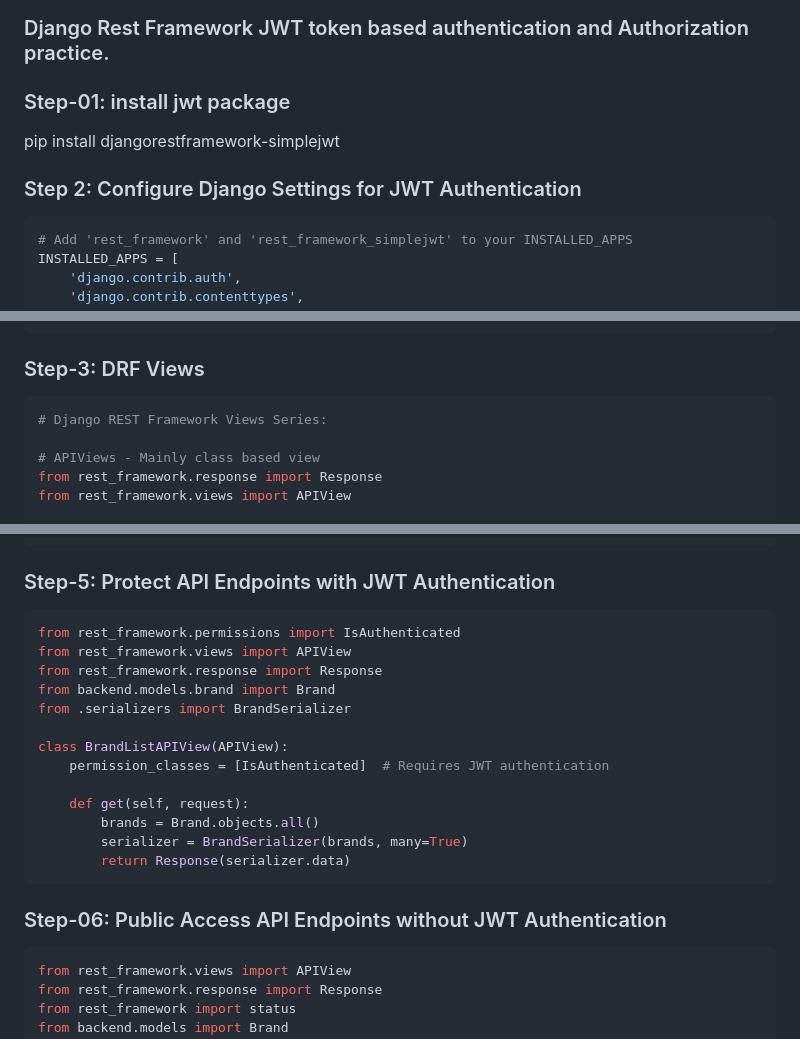
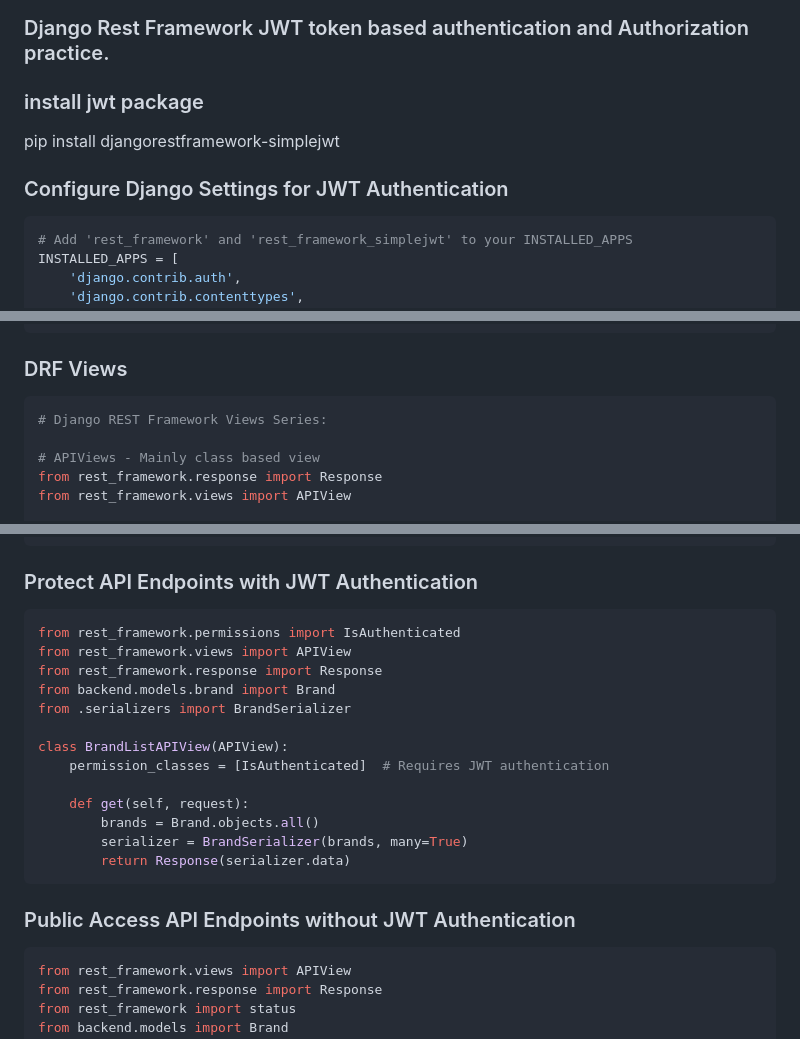
Before and after one commit to mamun060/Python-Django-Ecommerce-DRF-API, a Markdown page: readme.MD, 3 parts joined by grey strips. Drawn GitHub-style.

````diff
--- a/readme.MD
+++ b/readme.MD
@@ -284,10 +284,10 @@ urlpatterns = [
 
 ### Django Rest Framework JWT token based authentication and Authorization practice.
 
-### Step-01: install jwt package
+### install jwt package
 pip install djangorestframework-simplejwt
 
-### Step 2: Configure Django Settings for JWT Authentication
+### Configure Django Settings for JWT Authentication
 ```python
 # Add 'rest_framework' and 'rest_framework_simplejwt' to your INSTALLED_APPS
 INSTALLED_APPS = [
@@ -320,7 +320,7 @@ SIMPLE_JWT = {
     'BLACKLIST_AFTER_ROTATION': True,                # Blacklist old tokens after rotation
 }
 ```
-### Step-3: DRF Views
+### DRF Views
 ```python
 # Django REST Framework Views Series:
 
@@ -359,7 +431,7 @@ urlpatterns = [
 # /api/token/verify/: Verify if a token is valid.
 ```
 
-### Step-5: Protect API Endpoints with JWT Authentication
+### Protect API Endpoints with JWT Authentication
 ```python
 from rest_framework.permissions import IsAuthenticated
 from rest_framework.views import APIView
@@ -376,7 +448,7 @@ class BrandListAPIView(APIView):
         return Response(serializer.data)
 ```
 
-### Step-06: Public Access API Endpoints without JWT Authentication
+### Public Access API Endpoints without JWT Authentication
 ```python
 from rest_framework.views import APIView
 from rest_framework.response import Response
````
Also changed, not shown: other parts of readme.MD (+76 -4 lines).
